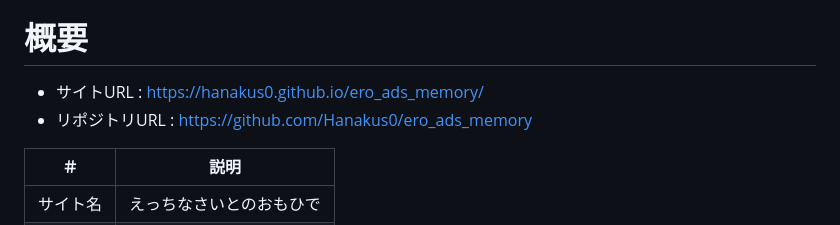
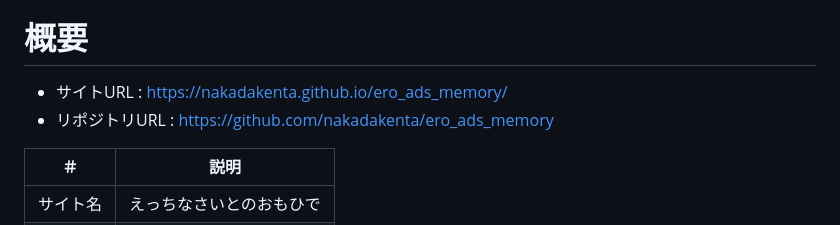
Before and after one commit to Hanakus0/ero_ads_memory, a Markdown page: README.md, the part around the change. GitHub-like rendering.

Commit message:
UPDATE: site URL

```diff
--- a/README.md
+++ b/README.md
@@ -18,8 +18,8 @@
   * https://www.youtube.com/live/PMRrNESiWv8?si=eflyuBsKe_OqCToM&t=1317
 
 # 概要
-- サイトURL : https://hanakus0.github.io/ero_ads_memory/
-- リポジトリURL : https://github.com/Hanakus0/ero_ads_memory
+- サイトURL : https://nakadakenta.github.io/ero_ads_memory/
+- リポジトリURL : https://github.com/nakadakenta/ero_ads_memory
 
 | ＃ | 説明 |
 | ---- | ---- |
```
